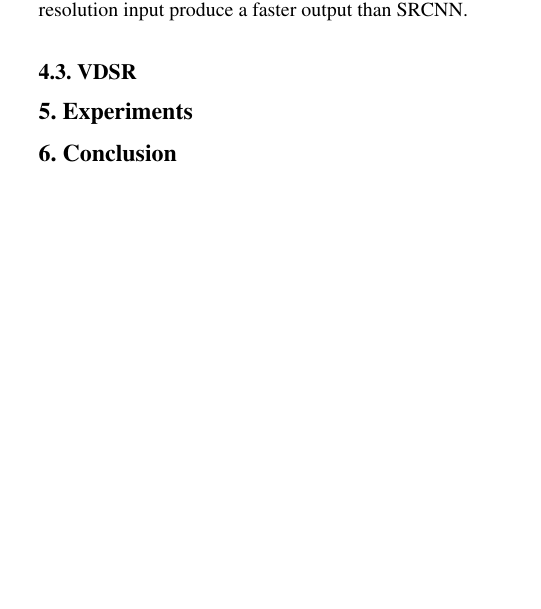
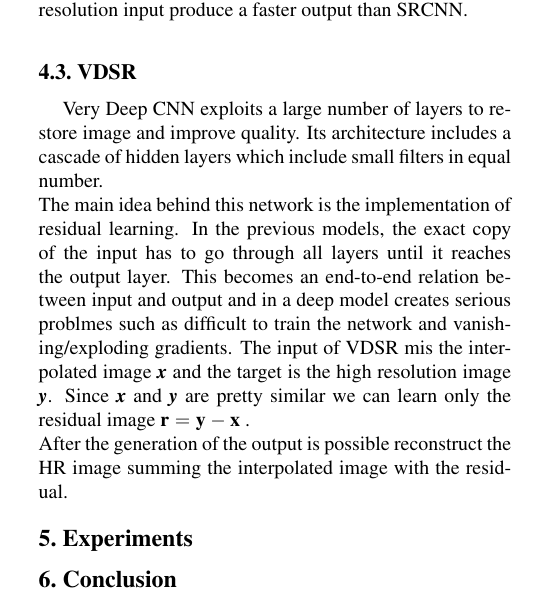
Before and after one commit to aleLasar/CNNs-Super-Resolution, a LaTeX paper (report/project_report.tex): part of one column of page 3 of 4, cut so that both start at the same text, the shorter picture padded with empty space. Compiled offline with pdfLaTeX.

Commit message:
iniziato stesura VDSR

```diff
--- a/report/project_report.tex
+++ b/report/project_report.tex
@@ -21,7 +21,7 @@
 
 % Pages are numbered in submission mode, and unnumbered in camera-ready
 %\ifcvprfinal\pagestyle{empty}\fi
-\setcounter{page}{4321}
+\setcounter{page}{1}
 \begin{document}
 
 %%%%%%%%% TITLE
@@ -127 +127,0 @@ Finally shrinking and expanding operations are able to reduce drastically the nu
-\end{figure*}
@@ -130,3 +135,13 @@ Finally shrinking and expanding operations are able to reduce drastically the nu
+	\label{vdsr}
+\end{figure*}
+Very Deep CNN exploits a large number of layers to restore image and improve quality.
+Its architecture includes a cascade of hidden layers which include small filters in equal number.\\
+The main idea behind this network is the implementation of residual learning. In the previous models, the exact copy of the input has to go through all layers until it reaches the output layer. This becomes an end-to-end relation between input  and output and in a deep model creates serious problmes such as difficult to train the network and vanishing/exploding gradients.
+The input of VDSR mis the interpolated image \textit{\textbf{x}} and the target is the high resolution image \textit{\textbf{y}}.
+Since \textit{\textbf{x}} and \textit{\textbf{y}} are pretty similar we can learn only the residual image $\textbf{r} = \textbf{y} - \textbf{x}$ .\\
+After the generation of the output is possible reconstruct the HR image summing the interpolated image with the residual.
+
+
 
 
 
```
Also changed, not shown: report/img/vdsr.png (added), report/project_report.pdf, report/project_report.tex (16 more changed lines).
